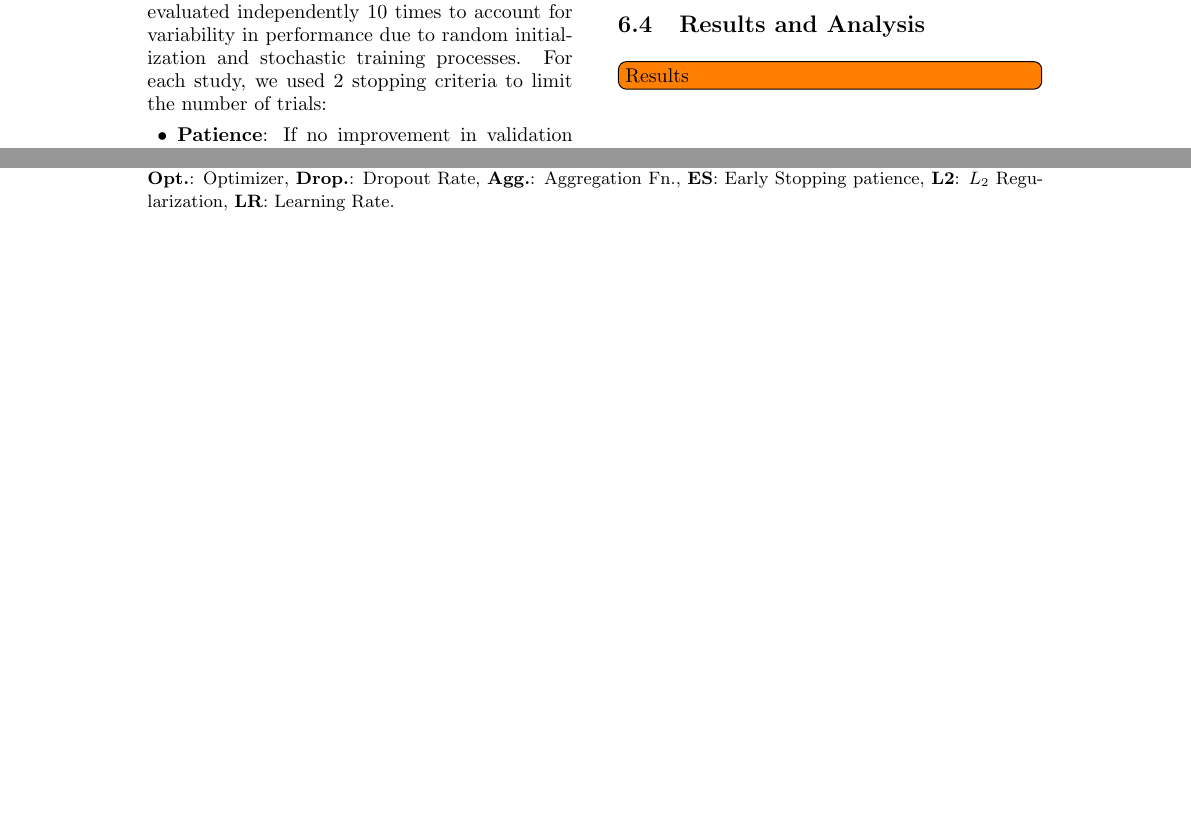
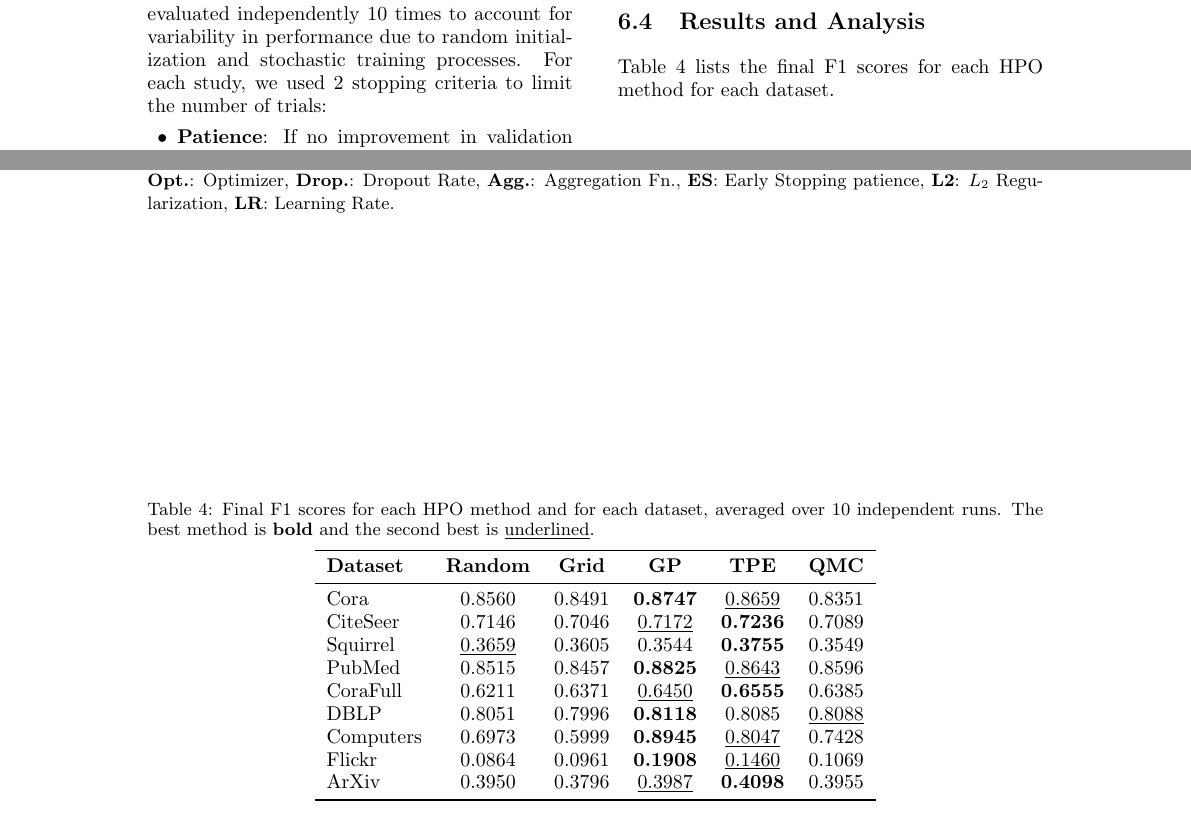
Before and after one commit to marekdedic/ICAART-2026-paper, a LaTeX document (ICAART-2026-paper.tex, which reads src/benchmark.tex): two parts of pages 6 and 7 of 8 before the commit and two parts of pages 6 and 7 of 9 after it, joined at a grey line, cut so that both start at the same text, the shorter picture padded with empty space. Compiled offline with pdfLaTeX.

Commit message:
Added F1 table

```diff
--- a/src/benchmark.tex
+++ b/src/benchmark.tex
@@ -88,4 +88,25 @@ Table~\ref{tab:search-space} provides a detailed overview of the search space fo
 \end{table*}
 
 \subsection{Results and Analysis}
-\todo[inline]{Results}
+Table~\ref{tab:final-scores} lists the final F1 scores for each HPO method for each dataset.
+
+\begin{table*}
+	\caption{Final F1 scores for each HPO method and for each dataset, averaged over 10 independent runs. The best method is \textbf{bold} and the second best is \underline{underlined}.}
+	\label{tab:final-scores}
+	\centering
+	\begin{tabular}{lccccc}
+		\toprule
+		\textbf{Dataset} & \textbf{Random}    & \textbf{Grid} & \textbf{GP}        & \textbf{TPE}       & \textbf{QMC}       \\
+		\midrule
+		Cora             & 0.8560             & 0.8491        & \textbf{0.8747}    & \underline{0.8659} & 0.8351             \\
+		CiteSeer         & 0.7146             & 0.7046        & \underline{0.7172} & \textbf{0.7236}    & 0.7089             \\
+		Squirrel         & \underline{0.3659} & 0.3605        & 0.3544             & \textbf{0.3755}    & 0.3549             \\
+		PubMed           & 0.8515             & 0.8457        & \textbf{0.8825}    & \underline{0.8643} & 0.8596             \\
+		CoraFull         & 0.6211             & 0.6371        & \underline{0.6450} & \textbf{0.6555}    & 0.6385             \\
+		DBLP             & 0.8051             & 0.7996        & \textbf{0.8118}    & 0.8085             & \underline{0.8088} \\
+		Computers        & 0.6973             & 0.5999        & \textbf{0.8945}    & \underline{0.8047} & 0.7428             \\
+		Flickr           & 0.0864             & 0.0961        & \textbf{0.1908}    & \underline{0.1460} & 0.1069             \\
+		ArXiv            & 0.3950             & 0.3796        & \underline{0.3987} & \textbf{0.4098}    & 0.3955             \\
+		\bottomrule
+	\end{tabular}
+\end{table*}
```
